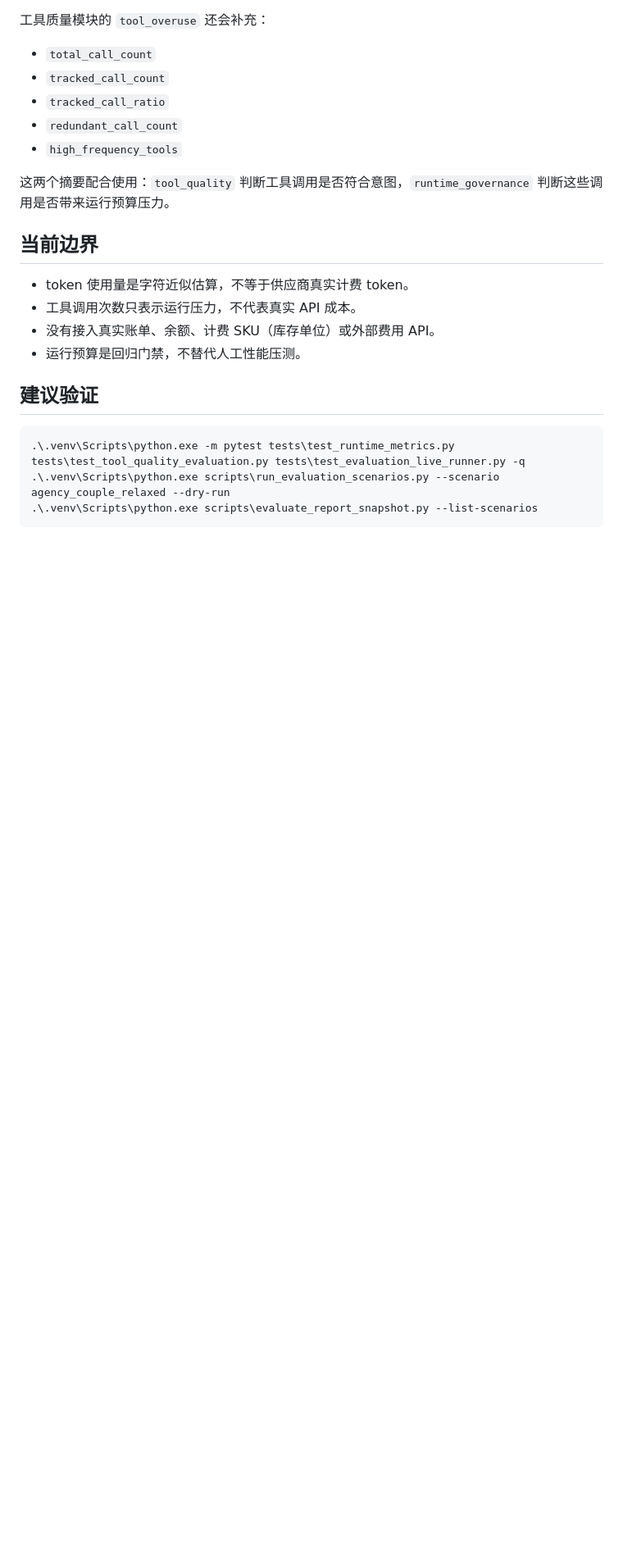
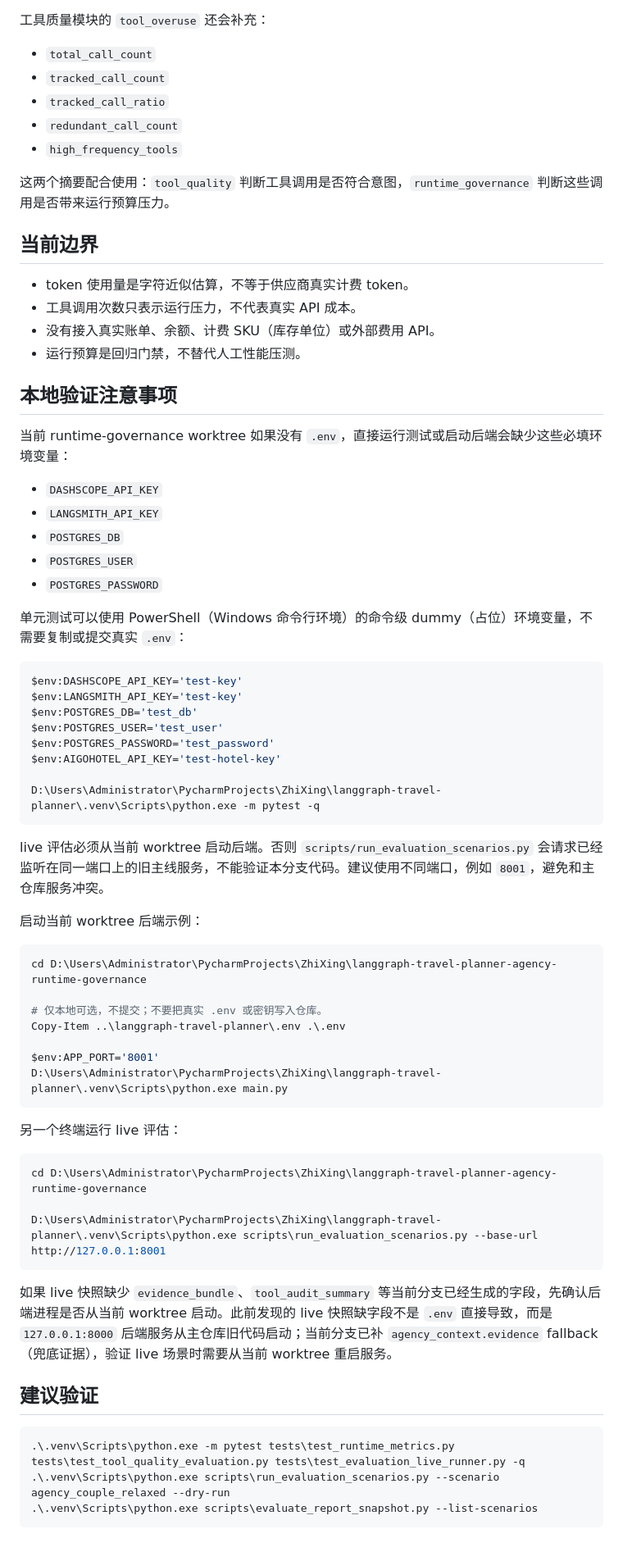
Before and after one commit to apearlinspring/langgraph-travel-planner, a Markdown page: docs/runtime-governance.md, the part around the change. Shown at 82% size. GitHub-like rendering; blank space fills up the shorter version.

Commit message:
docs(evaluation): clarify runtime worktree live verification

````diff
--- a/docs/runtime-governance.md
+++ b/docs/runtime-governance.md
@@ -91,6 +91,53 @@
 - 没有接入真实账单、余额、计费 SKU（库存单位）或外部费用 API。
 - 运行预算是回归门禁，不替代人工性能压测。
 
+## 本地验证注意事项
+
+当前 runtime-governance worktree 如果没有 `.env`，直接运行测试或启动后端会缺少这些必填环境变量：
+
+- `DASHSCOPE_API_KEY`
+- `LANGSMITH_API_KEY`
+- `POSTGRES_DB`
+- `POSTGRES_USER`
+- `POSTGRES_PASSWORD`
+
+单元测试可以使用 PowerShell（Windows 命令行环境）的命令级 dummy（占位）环境变量，不需要复制或提交真实 `.env`：
+
+```powershell
+$env:DASHSCOPE_API_KEY='test-key'
+$env:LANGSMITH_API_KEY='test-key'
+$env:POSTGRES_DB='test_db'
+$env:POSTGRES_USER='test_user'
+$env:POSTGRES_PASSWORD='test_password'
+$env:AIGOHOTEL_API_KEY='test-hotel-key'
+
+D:\Users\Administrator\PycharmProjects\ZhiXing\langgraph-travel-planner\.venv\Scripts\python.exe -m pytest -q
+```
+
+live 评估必须从当前 worktree 启动后端。否则 `scripts/run_evaluation_scenarios.py` 会请求已经监听在同一端口上的旧主线服务，不能验证本分支代码。建议使用不同端口，例如 `8001`，避免和主仓库服务冲突。
+
+启动当前 worktree 后端示例：
+
+```powershell
+cd D:\Users\Administrator\PycharmProjects\ZhiXing\langgraph-travel-planner-agency-runtime-governance
+
+# 仅本地可选，不提交；不要把真实 .env 或密钥写入仓库。
+Copy-Item ..\langgraph-travel-planner\.env .\.env
+
+$env:APP_PORT='8001'
+D:\Users\Administrator\PycharmProjects\ZhiXing\langgraph-travel-planner\.venv\Scripts\python.exe main.py
+```
+
+另一个终端运行 live 评估：
+
+```powershell
+cd D:\Users\Administrator\PycharmProjects\ZhiXing\langgraph-travel-planner-agency-runtime-governance
+
+D:\Users\Administrator\PycharmProjects\ZhiXing\langgraph-travel-planner\.venv\Scripts\python.exe scripts\run_evaluation_scenarios.py --base-url http://127.0.0.1:8001
+```
+
+如果 live 快照缺少 `evidence_bundle`、`tool_audit_summary` 等当前分支已经生成的字段，先确认后端进程是否从当前 worktree 启动。此前发现的 live 快照缺字段不是 `.env` 直接导致，而是 `127.0.0.1:8000` 后端服务从主仓库旧代码启动；当前分支已补 `agency_context.evidence` fallback（兜底证据），验证 live 场景时需要从当前 worktree 重启服务。
+
 ## 建议验证
 
 ```powershell
````
